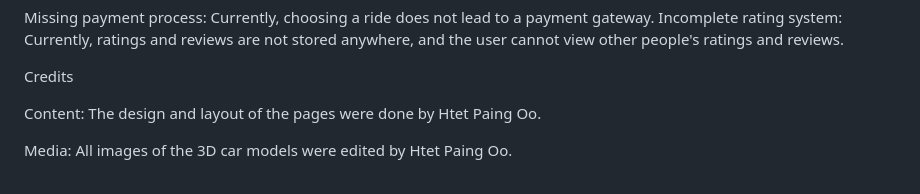
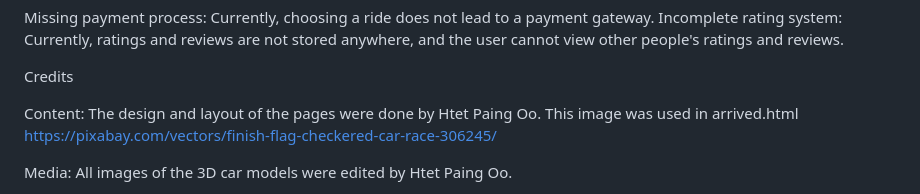
Before and after one commit to CheangWeiCheng/Integrated-Project, a Markdown page: README.md, the part around the change. Rendered like a GitHub page.

```diff
--- a/README.md
+++ b/README.md
@@ -117,6 +117,7 @@ Credits
 
 Content:
 The design and layout of the pages were done by Htet Paing Oo.
+This image was used in arrived.html https://pixabay.com/vectors/finish-flag-checkered-car-race-306245/
 
 Media:
 All images of the 3D car models were edited by Htet Paing Oo.
```
